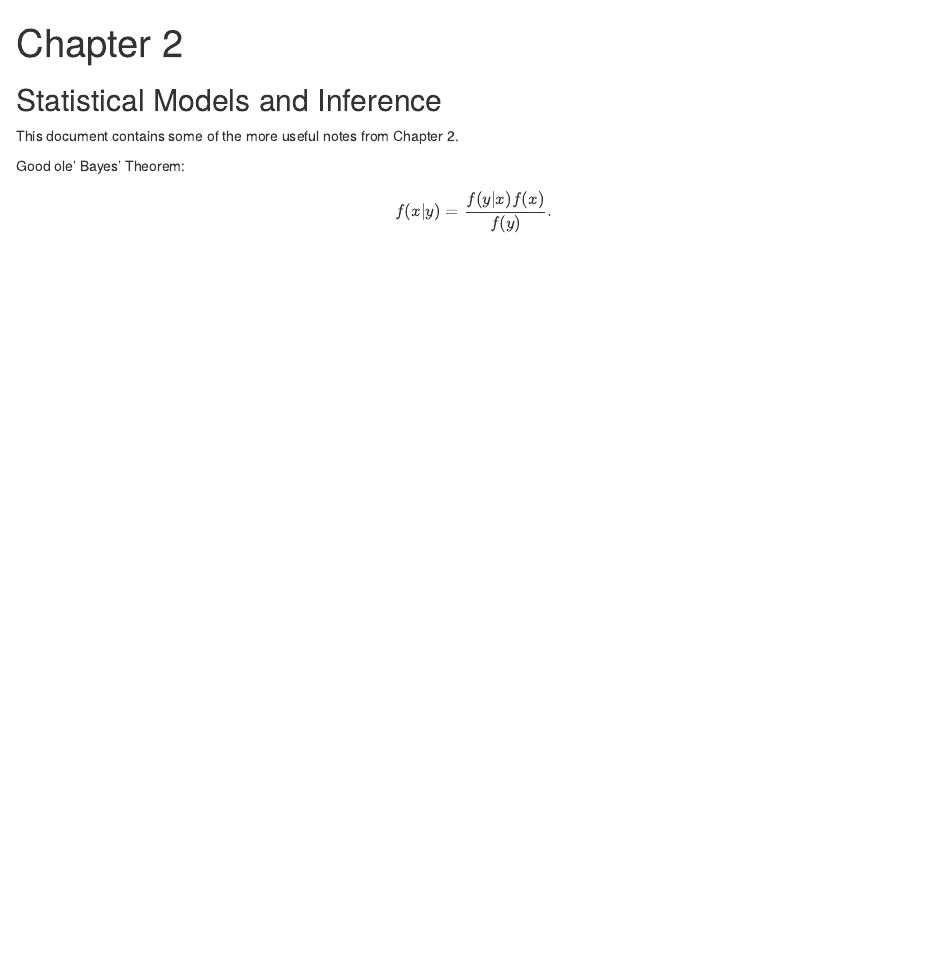
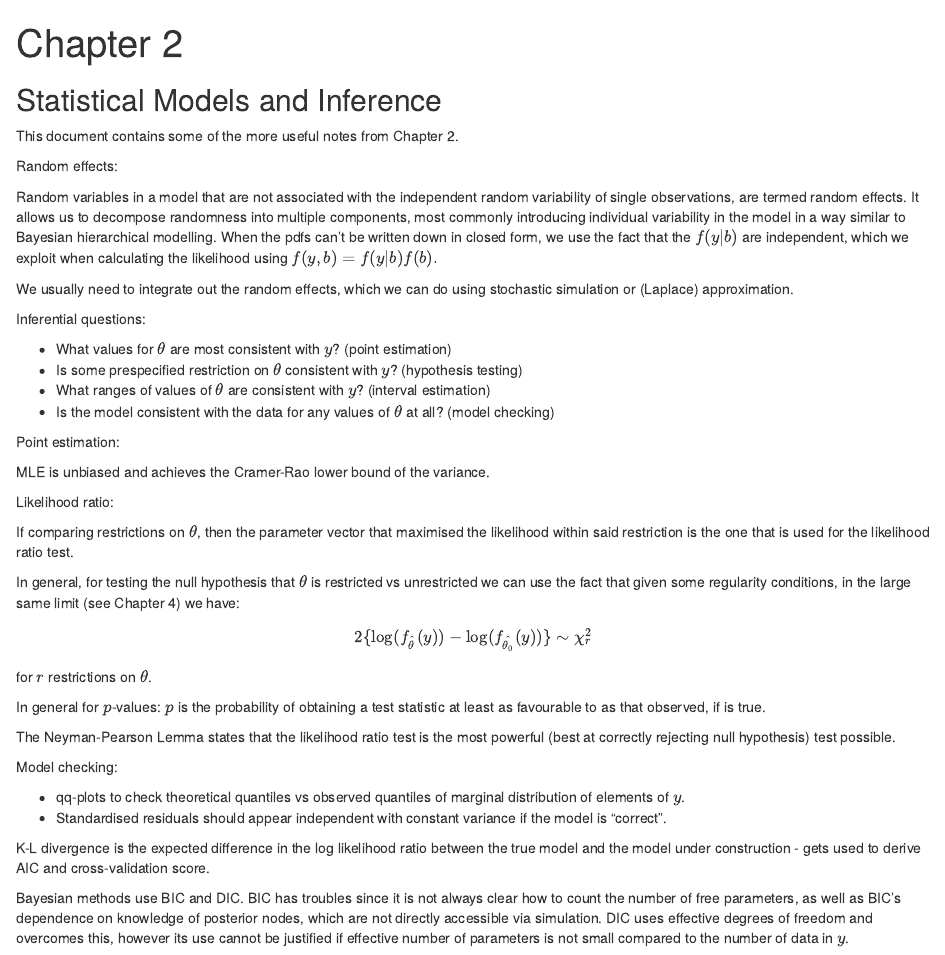
Before and after one commit to paroussisc/stats, an R Markdown document (core_statistics/chapter_2/chapter_2.Rmd): the page in a window 1100 px wide, from its top. Rendered offline with R 4.5, knitr and Pandoc, with nearby package versions.

Commit message:
Add most of the Chapter 2 notes.

```diff
--- a/core_statistics/chapter_2/chapter_2.Rmd
+++ b/core_statistics/chapter_2/chapter_2.Rmd
@@ -11,6 +11,41 @@ knitr::opts_chunk$set(echo = TRUE)
 
 This document contains some of the more useful notes from Chapter 2.
 
-Good ole' Bayes' Theorem:
+Random effects:
 
-$$f(x|y) = \frac{f(y|x)f(x)}{f(y)}.$$
+Random variables in a model that are not associated with the independent random variability of single observations, are termed random effects. It allows us to decompose randomness into multiple components, most commonly introducing individual variability in the model in a way similar to Bayesian hierarchical modelling. When the pdfs can't be written down in closed form, we use the fact that the $f(y|b)$ are independent, which we exploit when calculating the likelihood using $f(y, b) = f(y | b)f(b).$
+
+We usually need to integrate out the random effects, which we can do using stochastic simulation or (Laplace) approximation.
+
+Inferential questions:
+
+* What values for $\theta$ are most consistent with $y$? (point estimation)
+* Is some prespecified restriction on $\theta$ consistent with $y$? (hypothesis testing)
+* What ranges of values of $\theta$ are consistent with $y$? (interval estimation)
+* Is the model consistent with the data for any values of $\theta$ at all? (model checking)
+
+Point estimation:
+
+MLE is unbiased and achieves the Cramer-Rao lower bound of the variance.
+
+Likelihood ratio:
+
+If comparing restrictions on $\theta$, then the parameter vector that maximised the likelihood within said restriction is the one that is used for the likelihood ratio test.
+
+In general, for testing the null hypothesis that $\theta$ is restricted vs unrestricted we can use the fact that given some regularity conditions, in the large same limit (see Chapter 4) we have:
+
+$$2\{\log(f_{\hat{\theta}}(y))-\log(f_{\hat{\theta_0}}(y))\}\sim \chi^2_r$$
+for $r$ restrictions on $\theta$.
+
+In general for $p$-values: $p$ is the probability of obtaining a test statistic at least as favourable to \textbf{$H_1$} as that observed, if \textbf{$H_0$} is true.
+
+The Neyman-Pearson Lemma states that the likelihood ratio test is the most powerful (best at correctly rejecting null hypothesis) test possible.
+
+Model checking:
+
+* qq-plots to check theoretical quantiles vs observed quantiles of marginal distribution of elements of $y$.
+* Standardised residuals should appear independent with constant variance if the model is "correct".
+
+K-L divergence is the expected difference in the log likelihood ratio between the true model and the model under construction - gets used to derive AIC and cross-validation score.
+
+Bayesian methods use BIC and DIC. BIC has troubles since it is not always clear how to count the number of free parameters, as well as BIC's dependence on knowledge of posterior nodes, which are not directly accessible via simulation. DIC uses effective degrees of freedom and overcomes this, however its use cannot be justified if effective number of parameters is not small compared to the number of data in $y$.
```
